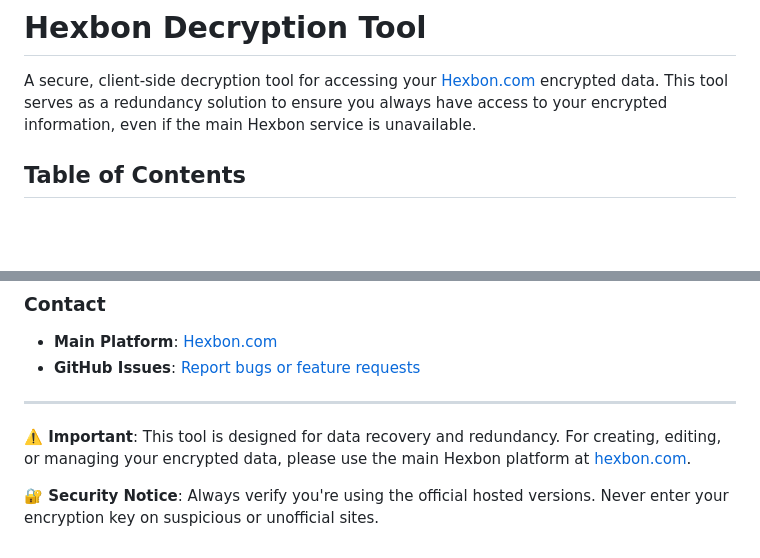
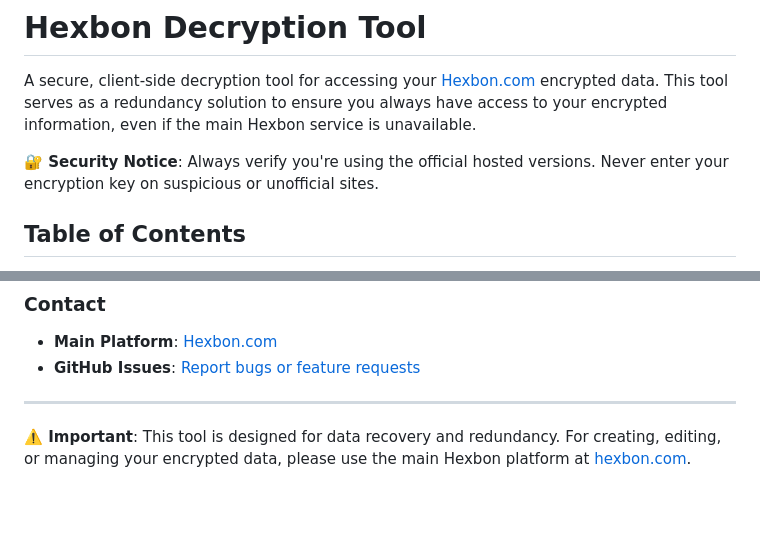
Before and after one commit to Hexbon-com/hexbon.pages.dev, a Markdown page: README.md, 2 parts joined by grey strips. GitHub-like rendering; blank space fills up the shorter version.

Commit message:
moved security notice to top

```diff
--- a/README.md
+++ b/README.md
@@ -1,6 +1,8 @@
 # Hexbon Decryption Tool
 
 A secure, client-side decryption tool for accessing your <a href="https://hexbon.com" target="_blank">Hexbon.com</a> encrypted data. This tool serves as a redundancy solution to ensure you always have access to your encrypted information, even if the main Hexbon service is unavailable.
+
+**🔐 Security Notice**: Always verify you're using the official hosted versions. Never enter your encryption key on suspicious or unofficial sites.
 
 ## Table of Contents
 
@@ -289,5 +291,3 @@ This project is licensed under the MIT License. See the source code for full lic
 ---
 
 **⚠️ Important**: This tool is designed for data recovery and redundancy. For creating, editing, or managing your encrypted data, please use the main Hexbon platform at <a href="https://hexbon.com" target="_blank">hexbon.com</a>.
-
-**🔐 Security Notice**: Always verify you're using the official hosted versions. Never enter your encryption key on suspicious or unofficial sites.
```
